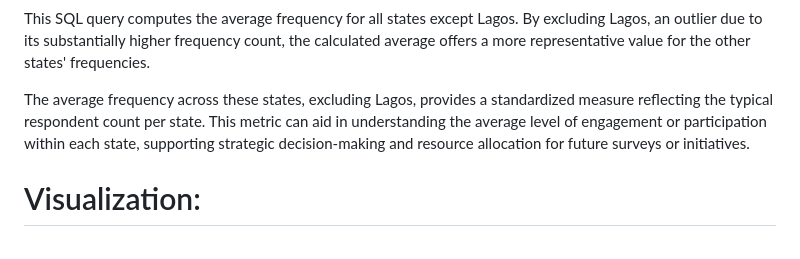
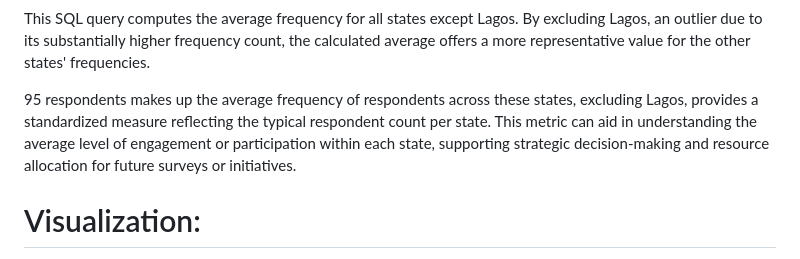
Before and after one commit to DDeji97/SERAPs-Lawsuits-Engagements, a Markdown page: README.md, the part around the change. Drawn GitHub-style.

```diff
--- a/README.md
+++ b/README.md
@@ -187,7 +187,7 @@ WHERE StateName <> 'Lagos';
 
 This SQL query computes the average frequency for all states except Lagos. By excluding Lagos, an outlier due to its substantially higher frequency count, the calculated average offers a more representative value for the other states' frequencies.
 
-The average frequency across these states, excluding Lagos, provides a standardized measure reflecting the typical respondent count per state. This metric can aid in understanding the average level of engagement or participation within each state, supporting strategic decision-making and resource allocation for future surveys or initiatives.
+95 respondents makes up the average frequency of respondents across these states, excluding Lagos, provides a standardized measure reflecting the typical respondent count per state. This metric can aid in understanding the average level of engagement or participation within each state, supporting strategic decision-making and resource allocation for future surveys or initiatives.
 
 # Visualization:
 Using **Tableau** for my visualization, I have been able to generate the following insights:
```
